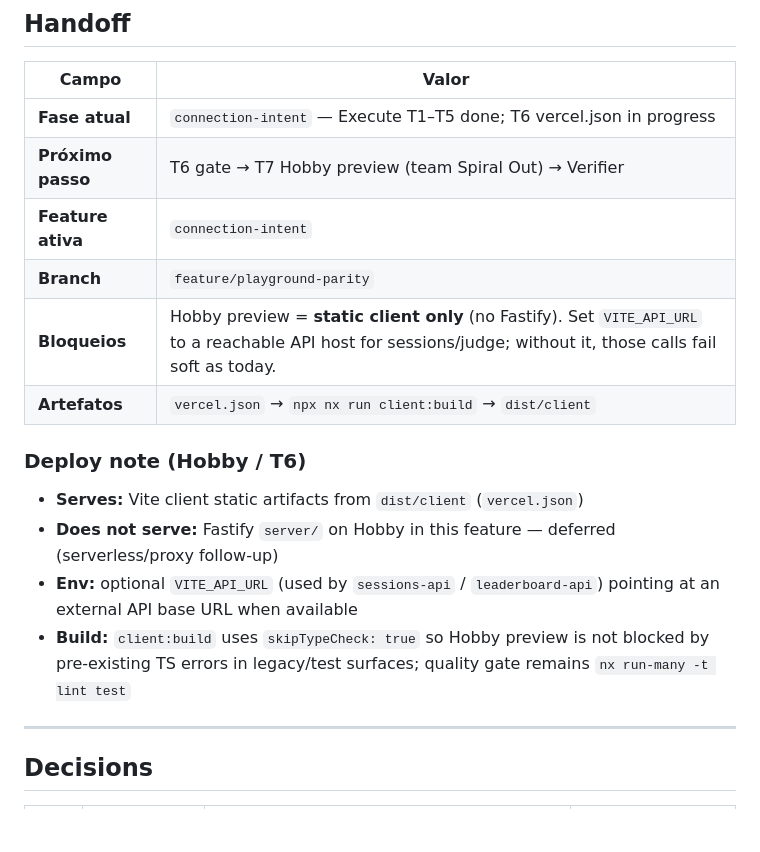
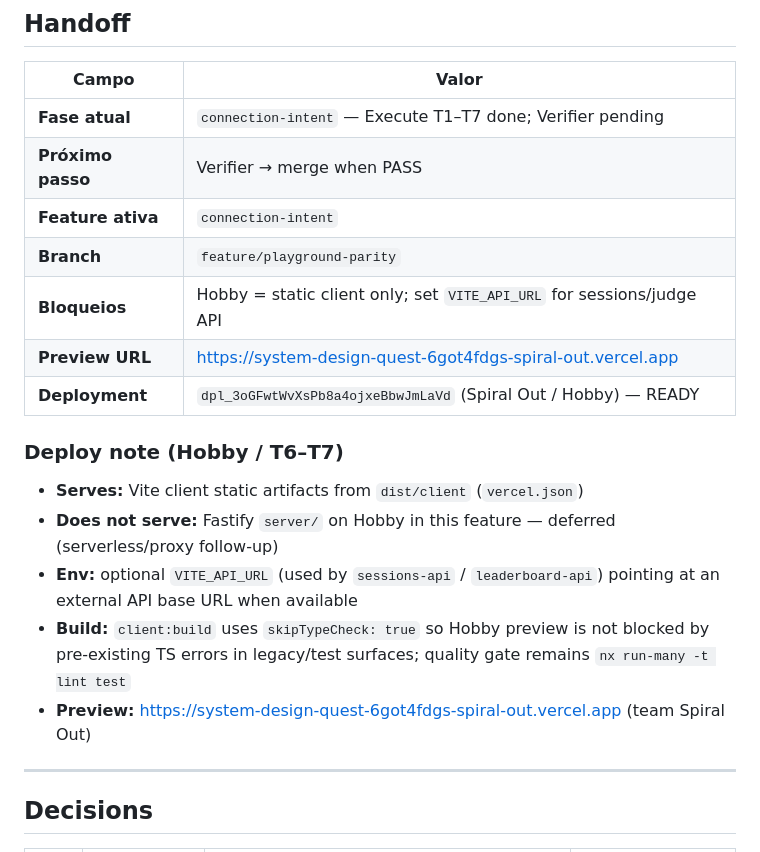
Before and after one commit to IEwerthonDev/system-design-quest, a Markdown page: .specs/STATE.md, the part around the change. Drawn GitHub-style; blank space fills up the shorter version.

Commit message:
docs: record connection-intent Hobby preview URL
Co-authored-by: Cursor <cursoragent@cursor.com>

```diff
--- a/.specs/STATE.md
+++ b/.specs/STATE.md
@@ -22,19 +22,21 @@ Jogo educativo no browser para aprender System Design desenhando arquiteturas em
 
 | Campo | Valor |
 | ----- | ----- |
-| **Fase atual** | `connection-intent` — Execute T1–T5 done; T6 vercel.json in progress |
-| **Próximo passo** | T6 gate → T7 Hobby preview (team Spiral Out) → Verifier |
+| **Fase atual** | `connection-intent` — Execute T1–T7 done; Verifier pending |
+| **Próximo passo** | Verifier → merge when PASS |
 | **Feature ativa** | `connection-intent` |
 | **Branch** | `feature/playground-parity` |
-| **Bloqueios** | Hobby preview = **static client only** (no Fastify). Set `VITE_API_URL` to a reachable API host for sessions/judge; without it, those calls fail soft as today. |
-| **Artefatos** | `vercel.json` → `npx nx run client:build` → `dist/client` |
+| **Bloqueios** | Hobby = static client only; set `VITE_API_URL` for sessions/judge API |
+| **Preview URL** | https://system-design-quest-6got4fdgs-spiral-out.vercel.app |
+| **Deployment** | `dpl_3oGFwtWvXsPb8a4ojxeBbwJmLaVd` (Spiral Out / Hobby) — READY |
 
-### Deploy note (Hobby / T6)
+### Deploy note (Hobby / T6–T7)
 
 - **Serves:** Vite client static artifacts from `dist/client` (`vercel.json`)
 - **Does not serve:** Fastify `server/` on Hobby in this feature — deferred (serverless/proxy follow-up)
 - **Env:** optional `VITE_API_URL` (used by `sessions-api` / `leaderboard-api`) pointing at an external API base URL when available
 - **Build:** `client:build` uses `skipTypeCheck: true` so Hobby preview is not blocked by pre-existing TS errors in legacy/test surfaces; quality gate remains `nx run-many -t lint test`
+- **Preview:** https://system-design-quest-6got4fdgs-spiral-out.vercel.app (team Spiral Out)
 
 ---
 
```
